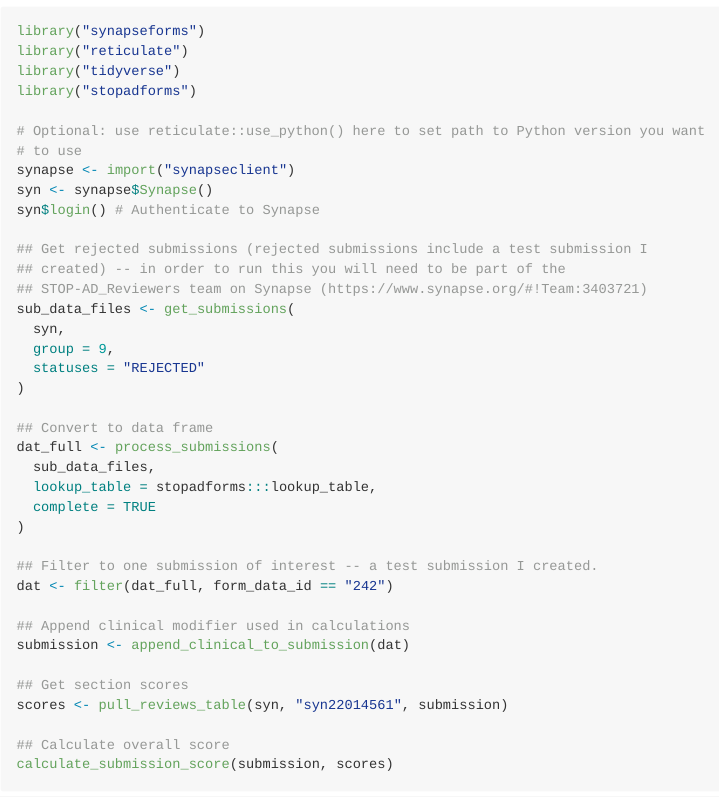
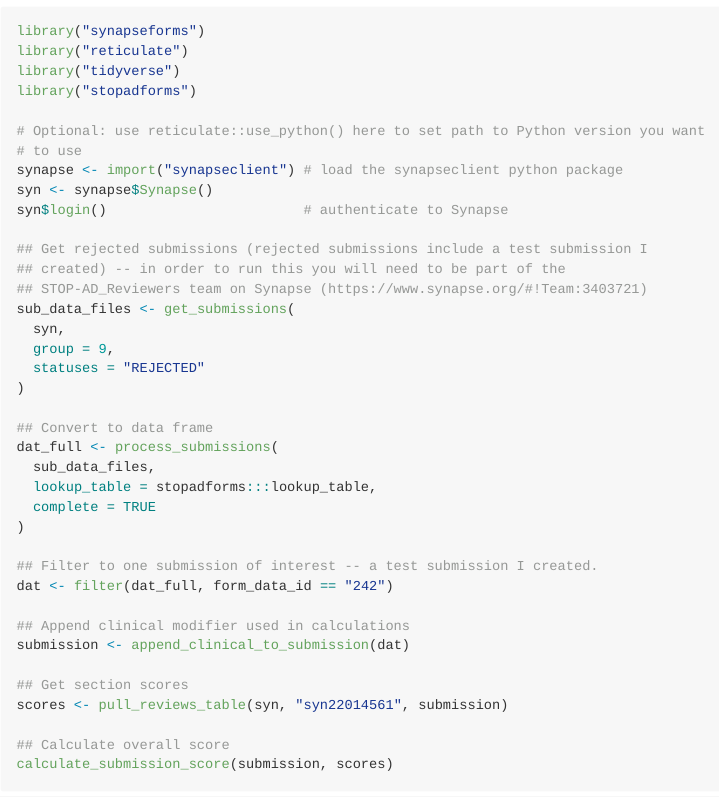
Before and after one commit to Sage-Bionetworks/stopadforms, an R Markdown document (README.Rmd): the page in a window 1100 px wide, from 700 px down. The pictures show the output file README.md that the author committed with the source, drawn offline in the style of GitHub; badge pictures from the web are left out.

Commit message:
Add comment to README

```diff
--- a/README.Rmd
+++ b/README.Rmd
@@ -56,9 +56,9 @@
 
 # Optional: use reticulate::use_python() here to set path to Python version you want
 # to use
-synapse <- import("synapseclient")
+synapse <- import("synapseclient") # load the synapseclient python package
 syn <- synapse$Synapse()
-syn$login() # Authenticate to Synapse
+syn$login()                        # authenticate to Synapse
 
 ## Get rejected submissions (rejected submissions include a test submission I
 ## created) -- in order to run this you will need to be part of the
```
Also changed, not shown: README.md.
